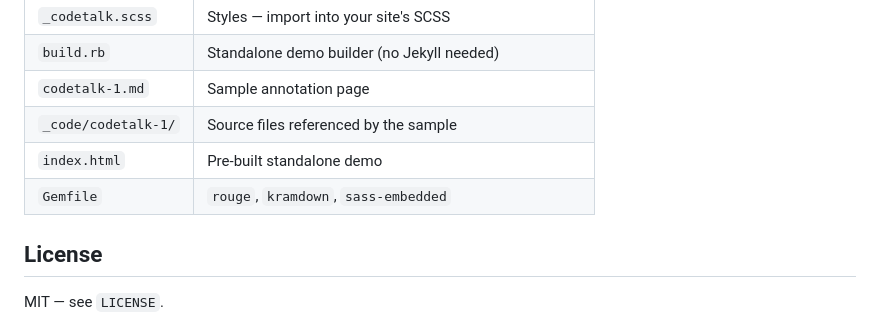
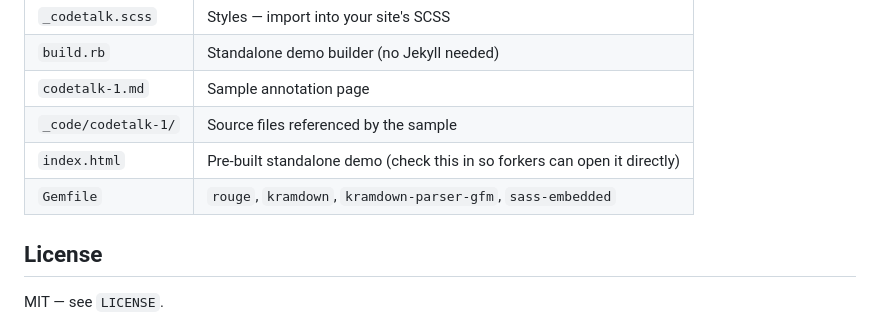
Before and after one commit to angadhn/codetalk, a Markdown page: README.md, the part around one of its changes. Rendered like a GitHub page.

```diff
--- a/README.md
+++ b/README.md
@@ -110,8 +215,8 @@ is a reasonable reference for what a port has to do.
 | `build.rb` | Standalone demo builder (no Jekyll needed) |
 | `codetalk-1.md` | Sample annotation page |
 | `_code/codetalk-1/` | Source files referenced by the sample |
-| `index.html` | Pre-built standalone demo |
-| `Gemfile` | `rouge`, `kramdown`, `sass-embedded` |
+| `index.html` | Pre-built standalone demo (check this in so forkers can open it directly) |
+| `Gemfile` | `rouge`, `kramdown`, `kramdown-parser-gfm`, `sass-embedded` |
 
 ## License
 
```
Also changed, not shown: other parts of README.md (+171 -66 lines).
